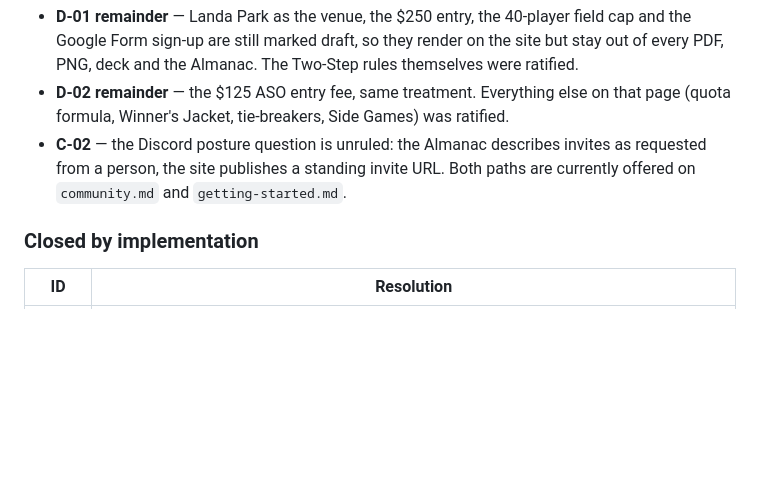
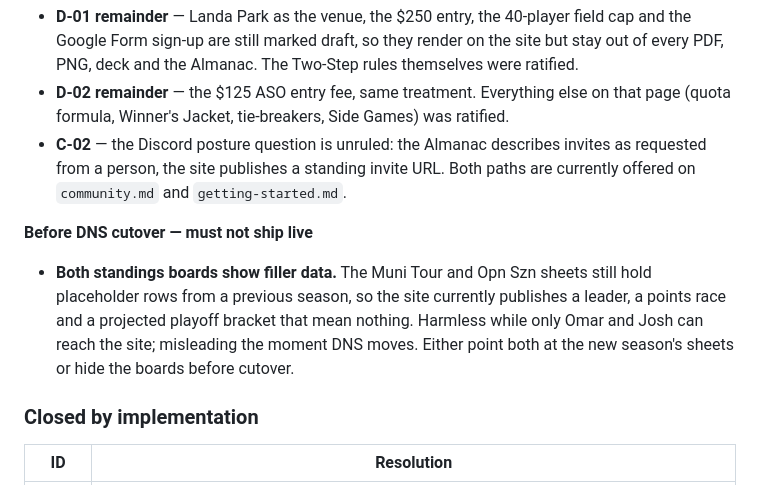
Before and after one commit to omarmjhd/strohs.club, a Markdown page: docs/RECONCILIATION.md, the part around the change. Drawn GitHub-style; blank space fills up the shorter version.

Commit message:
Register: flag the filler standings data as a cutover blocker

```diff
--- a/docs/RECONCILIATION.md
+++ b/docs/RECONCILIATION.md
@@ -79,6 +79,14 @@ and it needs a Texas Cup section written for **D-05**.
 - **C-02** — the Discord posture question is unruled: the Almanac describes invites as requested
   from a person, the site publishes a standing invite URL. Both paths are currently offered on
   `community.md` and `getting-started.md`.
+
+**Before DNS cutover — must not ship live**
+
+- **Both standings boards show filler data.** The Muni Tour and Opn Szn sheets still hold
+  placeholder rows from a previous season, so the site currently publishes a leader, a points
+  race and a projected playoff bracket that mean nothing. Harmless while only Omar and Josh can
+  reach the site; misleading the moment DNS moves. Either point both at the new season's sheets
+  or hide the boards before cutover.
 
 ### Closed by implementation
 
```
